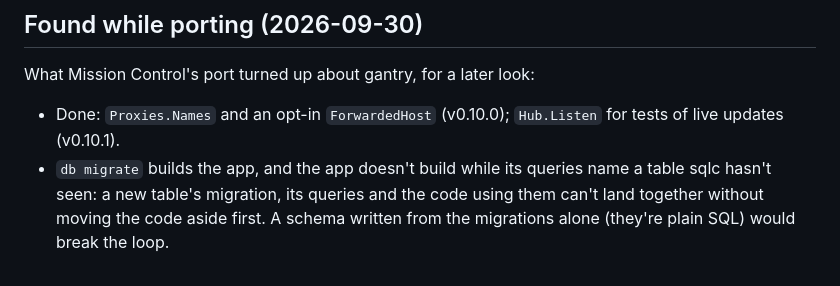
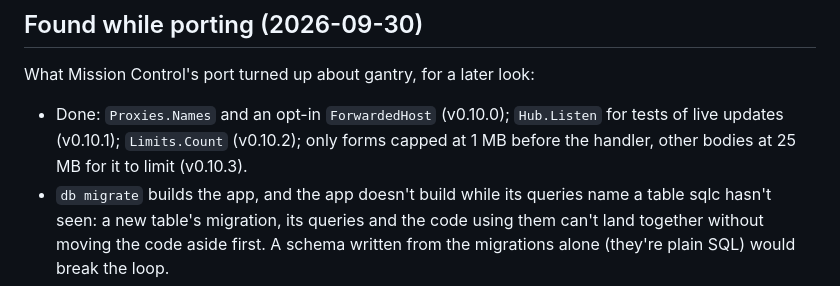
Before and after one commit to scttymn/gantry, a Markdown page: docs/plans/mission-control.md, the part around the change. GitHub-like rendering.

Commit message:
Plan: gantry v0.10.2 and v0.10.3 from Mission Control's port
Co-Authored-By: Claude Opus 5.5 <noreply@anthropic.com>
Claude-Session: https://claude.ai/code/session_01Di9fSXEwKFSvnWx2L6fG8v

```diff
--- a/docs/plans/mission-control.md
+++ b/docs/plans/mission-control.md
@@ -304,7 +304,7 @@ The three inventories (2026-09-28), from MC at Houston's main:
 
 ## Found while porting (2026-09-30)
 What Mission Control's port turned up about gantry, for a later look:
-- Done: `Proxies.Names` and an opt-in `ForwardedHost` (v0.10.0); `Hub.Listen` for tests of live updates (v0.10.1).
+- Done: `Proxies.Names` and an opt-in `ForwardedHost` (v0.10.0); `Hub.Listen` for tests of live updates (v0.10.1); `Limits.Count` (v0.10.2); only forms capped at 1 MB before the handler, other bodies at 25 MB for it to limit (v0.10.3).
 - `db migrate` builds the app, and the app doesn't build while its queries name a table sqlc hasn't seen: a new table's migration, its queries and the code using them can't land together without moving the code aside first. A schema written from the migrations alone (they're plain SQL) would break the loop.
 - sqlc on SQLite: a named parameter after a `sqlc.slice` is numbered, and the slice's expansion shifts the number (put named parameters first); a named parameter in `ORDER BY` is left unrewritten; `first` and `size` can't be column aliases. Worth a line in the generated `sqlc.yaml`'s comments, or a check in `gantry test`.
 - A 5xx answer's words go to the log, never the client. Right for errors, but an upstream's refusal the person should read (Cloudflare's, as a 502) has to be written by hand.
```
